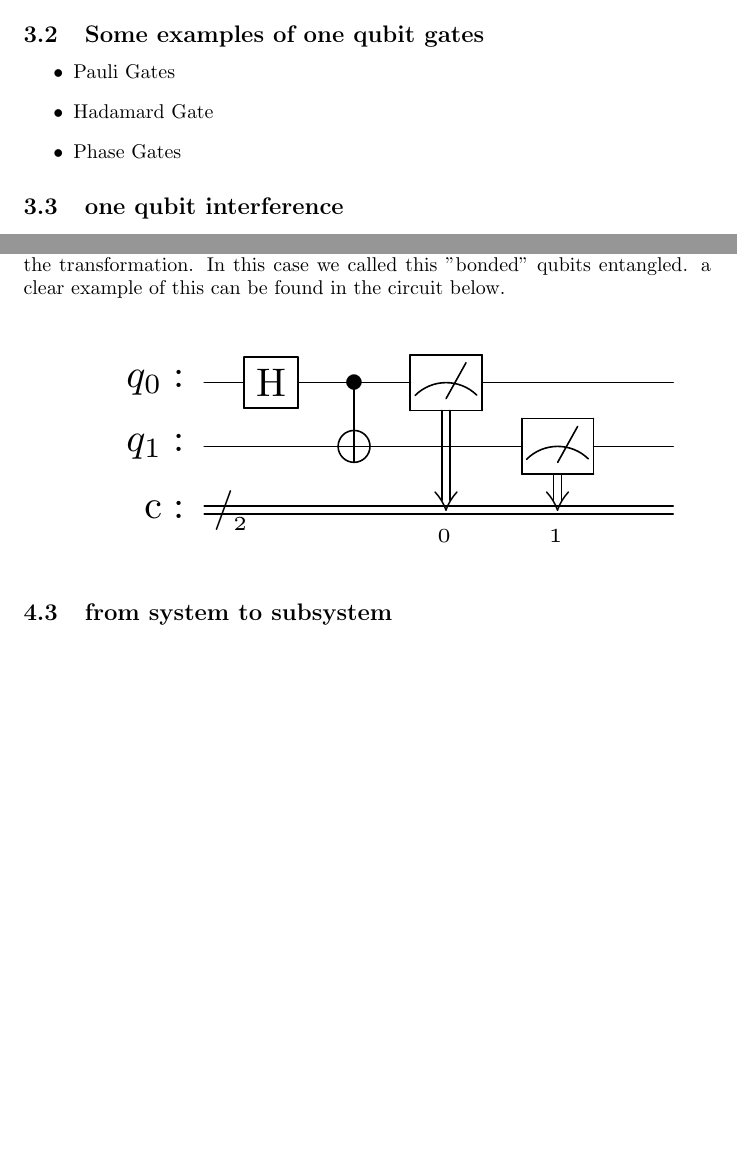
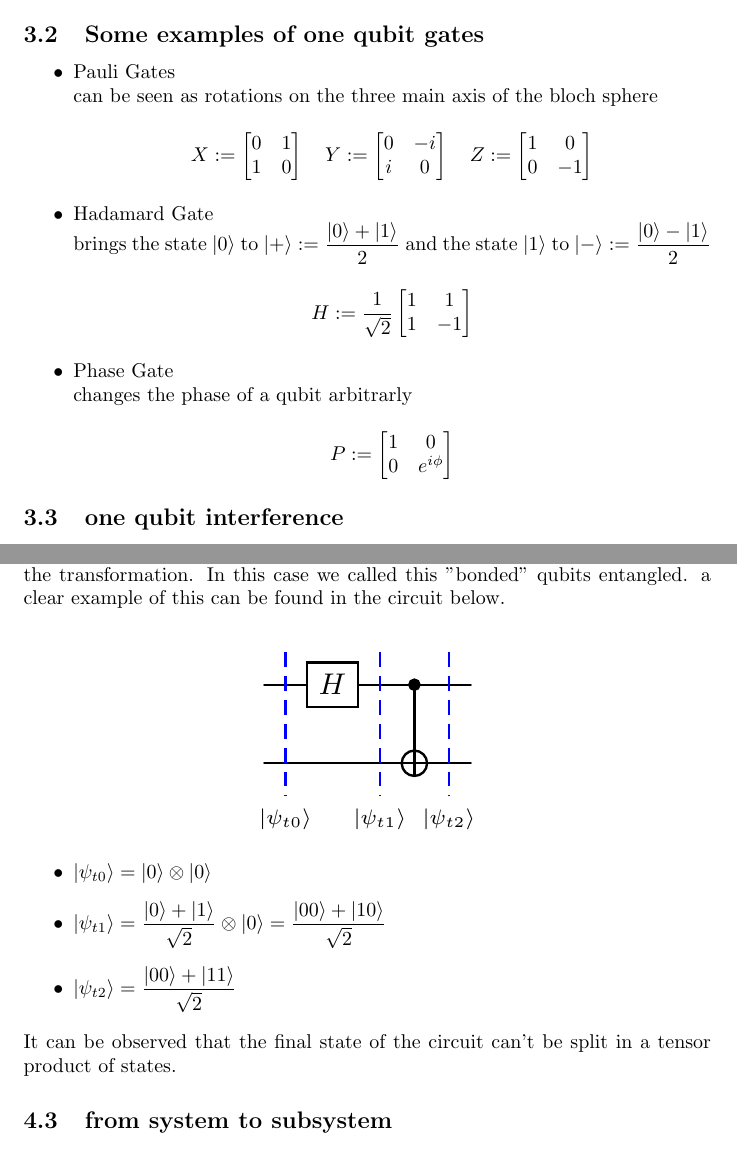
Before and after one commit to sci-adow-fi-end/qec, a LaTeX document (Quantum Error Correction.tex): two parts of pages 7 and 10 of 11, joined at a grey line, cut so that both start at the same text, the shorter picture padded with empty space. Compiled offline with pdfLaTeX.

Commit message:
new diagrams

```diff
--- a/Quantum Error Correction.tex
+++ b/Quantum Error Correction.tex
@@ -3,7 +3,8 @@
 \usepackage{amsfonts}
 \usepackage{amsmath}
 \usepackage{braket}
-\usepackage[qm]{qcircuit}
+\usepackage{tikz}
+\usetikzlibrary{quantikz2}
 \title{Quantum Error Correction Tecniques}
 \author{Alessio Delli Colli}
 \date{May 2024}
@@ -252,16 +253,48 @@ In the next paragraph we will se the most important ones.
 
 \begin{itemize}
 
-	%TODO insert matrix and definition of every port
-	\item
-	      Pauli Gates
+	\item Pauli Gates\\
+	      can be seen as rotations on the three main axis of the bloch
+	      sphere
+	      \begin{center}
+		      $	X:=\begin{bmatrix}
+				      0 & 1 \\
+				      1 & 0
+			      \end{bmatrix}
+			      \hspace{10pt}
+			      Y:=\begin{bmatrix}
+				      0 & -i \\
+				      i & 0
+			      \end{bmatrix}
+			      \hspace{10pt}
+			      Z:=\begin{bmatrix}
+				      1 & 0  \\
+				      0 & -1
+			      \end{bmatrix}$
+	      \end{center}
 
-	\item
-	      Hadamard Gate
 
-	\item
-	      Phase Gates
+	\item Hadamard Gate\\
+	      brings the state $\ket{0}$ to
+	      $\ket{+} := \dfrac{\ket{0}+\ket{1}}{2}$
+	      and the state $\ket{1}$ to $\ket{-} := \dfrac{\ket{0}-\ket{1}}{2}$
+	      \begin{center}
+		      $	H:=\dfrac{1}{\sqrt{2}}\begin{bmatrix}
+				      1 & 1  \\
+				      1 & -1
+			      \end{bmatrix}$
+	      \end{center}
 
+	\item Phase Gate \\
+	      changes the phase of a qubit arbitrarly
+	      \begin{center}
+
+
+		      $	P:=\begin{bmatrix}
+				      1 & 0         \\
+				      0 & e^{i\phi}
+			      \end{bmatrix}$
+	      \end{center}
 \end{itemize}
 
 \subsection{one qubit interference}
@@ -416,15 +440,25 @@ qubits are no longer independent from each other so the probability
 of measuring a possible result on one qubit depends on the states of
 other qubits involved in the transformation.
 In this case we called this "bonded" qubits entangled.
-a clear example of this can be found in the circuit below.
+a clear example of this can be found in the circuit below.\\
 
-\scalebox{2.0}{
-\Qcircuit @C=1.0em @R=0.2em @!R { \\
-\nghost{{q}_{0} :  } & \lstick{{q}_{0} :  } & \gate{\mathrm{H}} & \ctrl{1} & \meter & \qw & \qw & \qw\\
-\nghost{{q}_{1} :  } & \lstick{{q}_{1} :  } & \qw & \targ & \qw & \meter & \qw & \qw\\
-\nghost{\mathrm{{c} :  }} & \lstick{\mathrm{{c} :  }} & \lstick{/_{_{2}}} \cw & \cw & \dstick{_{_{\hspace{0.0em}0}}} \cw \ar @{<=} [-2,0] & \dstick{_{_{\hspace{0.0em}1}}} \cw \ar @{<=} [-1,0] & \cw & \cw\\
-\\ }}
+\begin{center}
+	\scalebox{1.5}{
+		\begin{quantikz}
+			\slice[style=blue, label style={pos=1, anchor=north}]{${\scriptstyle\ket{\psi_{t0}}}$}	& \gate{H}
+			\slice[style=blue, label style={pos=1, anchor=north}]{${\scriptstyle\ket{\psi_{t1}}}$}	 &\ctrl{1}&\\
+			&& \targ{} \slice[style=blue, label style={pos=1, anchor=north}]{${\scriptstyle\ket{\psi_{t2}}}$}	&
+		\end{quantikz}
+	}
+\end{center}
+\begin{itemize}
+	\item $\ket{\psi_{t0}} = \ket{0} \otimes \ket{0}$
+	\item $\ket{\psi_{t1}} = \dfrac{\ket{0}+\ket{1}}{\sqrt{2}} \otimes \ket{0} = \dfrac{\ket{00}+\ket{10}}{\sqrt{2}}$
+	\item $\ket{\psi_{t2}} = \dfrac{\ket{00}+\ket{11}}{\sqrt{2}}$
 
+\end{itemize}
+It can be observed that the final state of the circuit can't be split
+in a tensor product of states.
 
 \subsection{from system to subsystem}
 
```
Also changed, not shown: Quantum Error Correction.tex (39 more changed lines).
